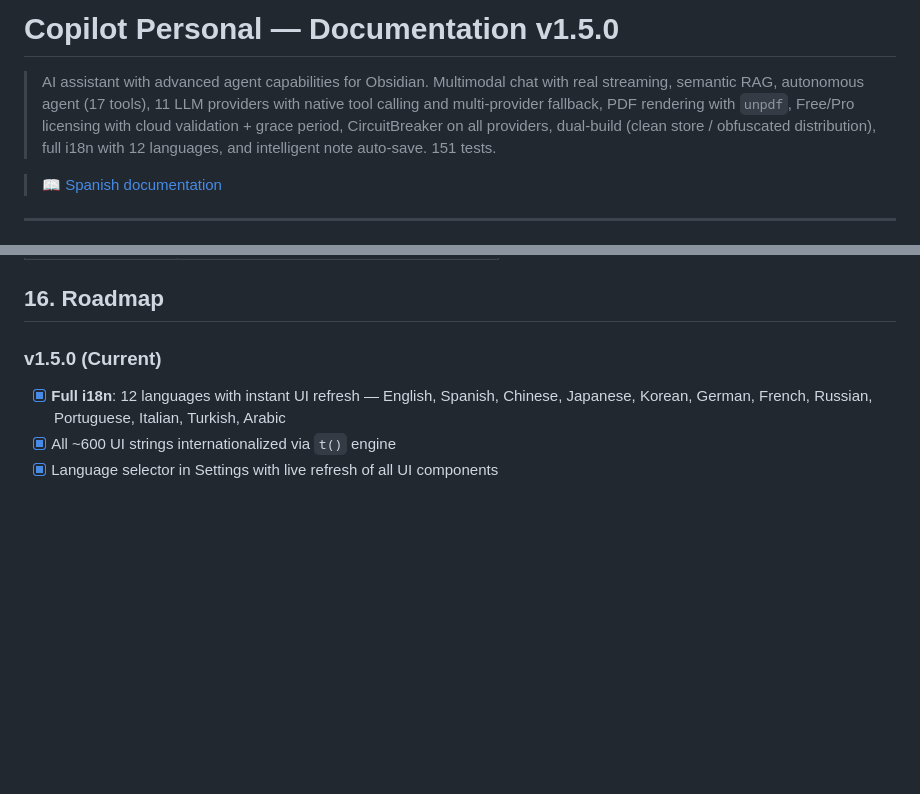
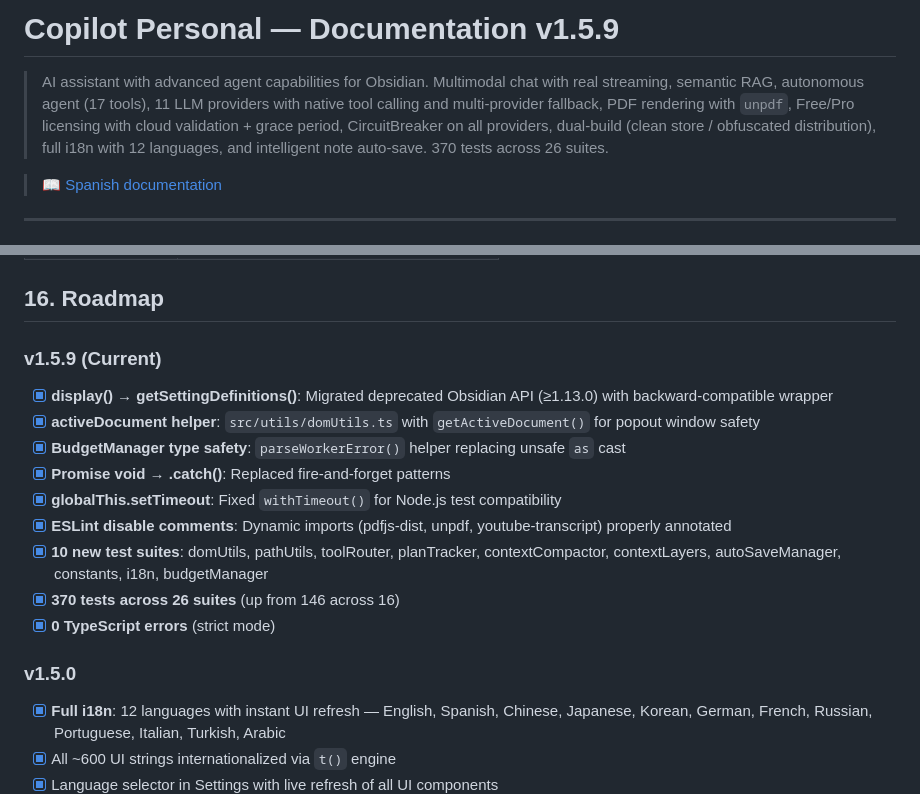
Before and after one commit to JosefBelzer/Copilot-Personal, a Markdown page: DOCUMENTATION.md, 2 parts joined by grey strips. Rendered like a GitHub page; blank space fills up the shorter version.

```diff
--- a/DOCUMENTATION.md
+++ b/DOCUMENTATION.md
@@ -1,6 +1,6 @@
-# Copilot Personal — Documentation v1.5.0
+# Copilot Personal — Documentation v1.5.9
 
-> AI assistant with advanced agent capabilities for Obsidian. Multimodal chat with real streaming, semantic RAG, autonomous agent (17 tools), 11 LLM providers with native tool calling and multi-provider fallback, PDF rendering with `unpdf`, Free/Pro licensing with cloud validation + grace period, CircuitBreaker on all providers, dual-build (clean store / obfuscated distribution), full i18n with 12 languages, and intelligent note auto-save. 151 tests.
+> AI assistant with advanced agent capabilities for Obsidian. Multimodal chat with real streaming, semantic RAG, autonomous agent (17 tools), 11 LLM providers with native tool calling and multi-provider fallback, PDF rendering with `unpdf`, Free/Pro licensing with cloud validation + grace period, CircuitBreaker on all providers, dual-build (clean store / obfuscated distribution), full i18n with 12 languages, and intelligent note auto-save. 370 tests across 26 suites.
 
 > 📖 [Spanish documentation](DOCUMENTATION_ES.md)
 
@@ -405,7 +405,18 @@ Create `src/i18n/{code}.ts` and register in `src/i18n/index.ts`. English is alwa
 
 ## 16. Roadmap
 
-### v1.5.0 (Current)
+### v1.5.9 (Current)
+- [x] **display() → getSettingDefinitions()**: Migrated deprecated Obsidian API (≥1.13.0) with backward-compatible wrapper
+- [x] **activeDocument helper**: `src/utils/domUtils.ts` with `getActiveDocument()` for popout window safety
+- [x] **BudgetManager type safety**: `parseWorkerError()` helper replacing unsafe `as` cast
+- [x] **Promise void → .catch()**: Replaced fire-and-forget patterns
+- [x] **globalThis.setTimeout**: Fixed `withTimeout()` for Node.js test compatibility
+- [x] **ESLint disable comments**: Dynamic imports (pdfjs-dist, unpdf, youtube-transcript) properly annotated
+- [x] **10 new test suites**: domUtils, pathUtils, toolRouter, planTracker, contextCompactor, contextLayers, autoSaveManager, constants, i18n, budgetManager
+- [x] **370 tests across 26 suites** (up from 146 across 16)
+- [x] **0 TypeScript errors** (strict mode)
+
+### v1.5.0
 - [x] **Full i18n**: 12 languages with instant UI refresh — English, Spanish, Chinese, Japanese, Korean, German, French, Russian, Portuguese, Italian, Turkish, Arabic
 - [x] All ~600 UI strings internationalized via `t()` engine
 - [x] Language selector in Settings with live refresh of all UI components
```
Also changed, not shown: README.md (+3 -3 lines).
